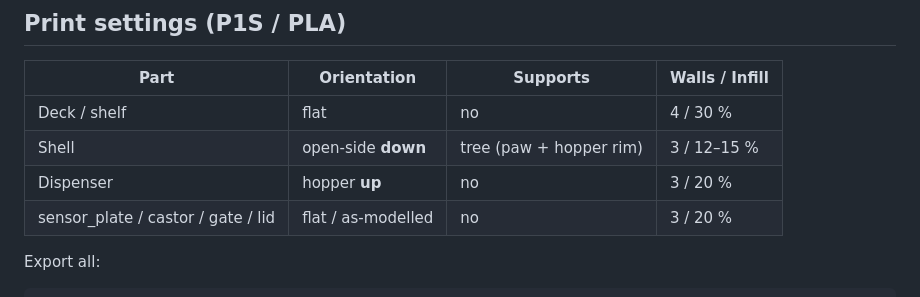
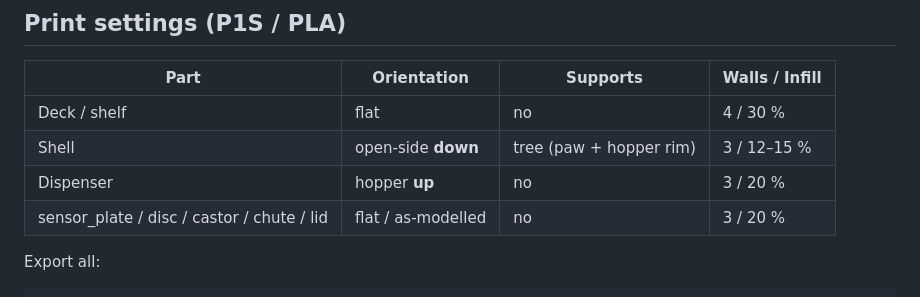
Before and after one commit to Sidsolegend/CANIS, a Markdown page: hardware/cad/README.md, the part around the change. Drawn GitHub-style.

Commit message:
README: fix print-settings row (gate -> disc/chute) after dispenser rebuild

````diff
--- a/hardware/cad/README.md
+++ b/hardware/cad/README.md
@@ -56,7 +56,7 @@ Open `stl/canis_all.stl`, **split to objects** in your slicer, and arrange/print
 | Deck / shelf | flat | no | 4 / 30 % |
 | Shell | open-side **down** | tree (paw + hopper rim) | 3 / 12–15 % |
 | Dispenser | hopper **up** | no | 3 / 20 % |
-| sensor_plate / castor / gate / lid | flat / as-modelled | no | 3 / 20 % |
+| sensor_plate / disc / castor / chute / lid | flat / as-modelled | no | 3 / 20 % |
 
 Export all:
 ```bash
````
